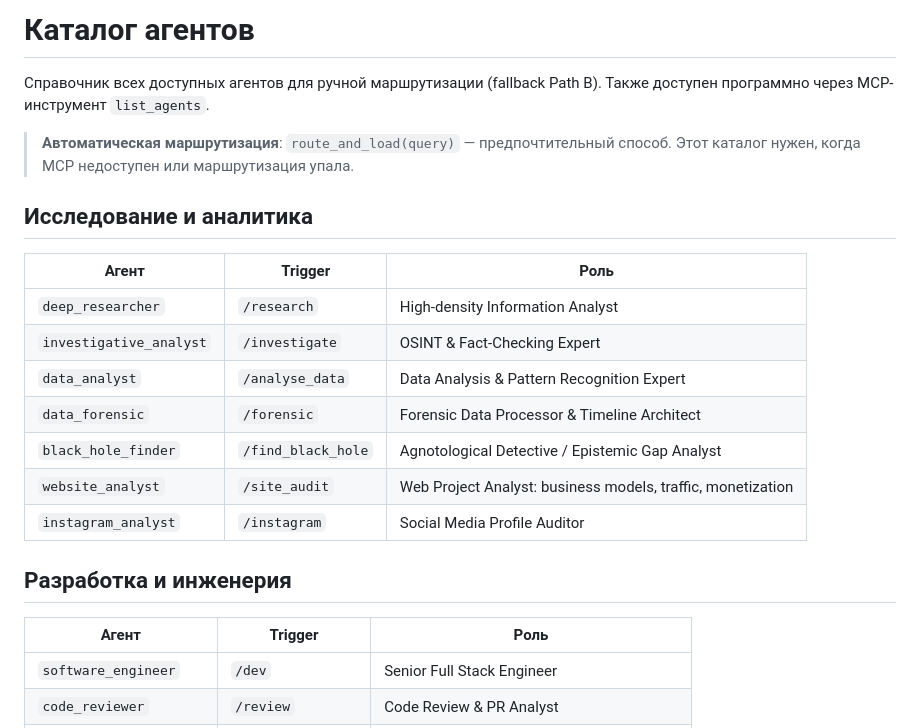
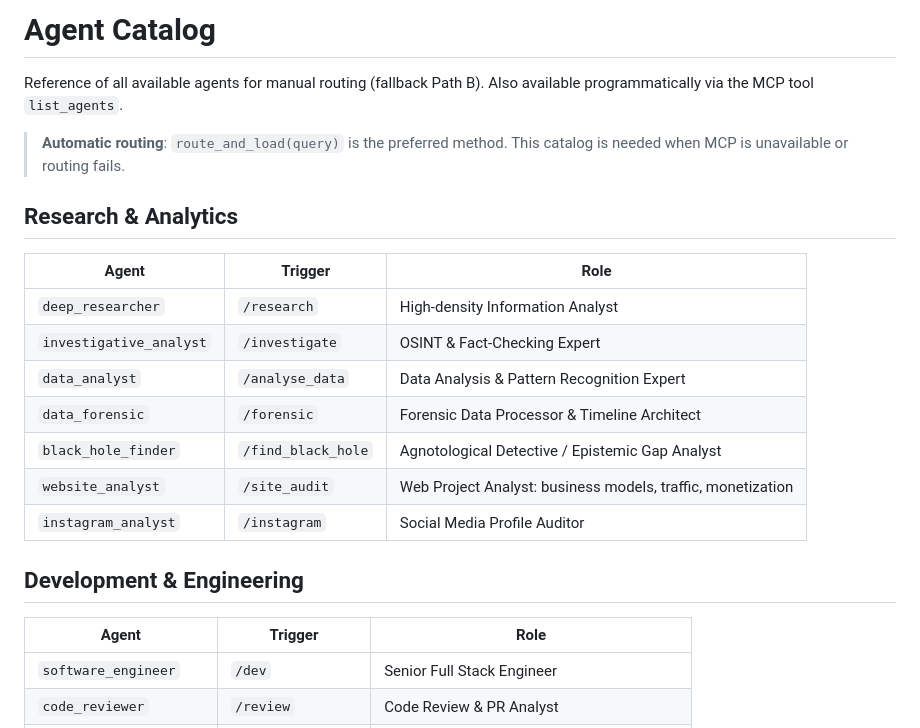
Before and after one commit to WonderMr/Agents, a Markdown page: agents/README.md, the part around one of its changes. GitHub-like rendering.

```diff
--- a/agents/README.md
+++ b/agents/README.md
@@ -1,14 +1,14 @@
-# Каталог агентов
+# Agent Catalog
 
-Справочник всех доступных агентов для ручной маршрутизации (fallback Path B).
-Также доступен программно через MCP-инструмент `list_agents`.
+Reference of all available agents for manual routing (fallback Path B).
+Also available programmatically via the MCP tool `list_agents`.
 
-> **Автоматическая маршрутизация**: `route_and_load(query)` — предпочтительный способ.
-> Этот каталог нужен, когда MCP недоступен или маршрутизация упала.
+> **Automatic routing**: `route_and_load(query)` is the preferred method.
+> This catalog is needed when MCP is unavailable or routing fails.
 
-## Исследование и аналитика
+## Research & Analytics
 
-| Агент | Trigger | Роль |
+| Agent | Trigger | Role |
 |---|---|---|
 | `deep_researcher` | `/research` | High-density Information Analyst |
 | `investigative_analyst` | `/investigate` | OSINT & Fact-Checking Expert |
@@ -18,9 +18,9 @@
 | `website_analyst` | `/site_audit` | Web Project Analyst: business models, traffic, monetization |
 | `instagram_analyst` | `/instagram` | Social Media Profile Auditor |
 
-## Разработка и инженерия
+## Development & Engineering
 
-| Агент | Trigger | Роль |
+| Agent | Trigger | Role |
 |---|---|---|
 | `software_engineer` | `/dev` | Senior Full Stack Engineer |
 | `code_reviewer` | `/review` | Code Review & PR Analyst |
```
Also changed, not shown: other parts of agents/README.md (+11 -10 lines), README.md (+3 -3 lines), docs/routing_flow.md (+89 -12 lines).
